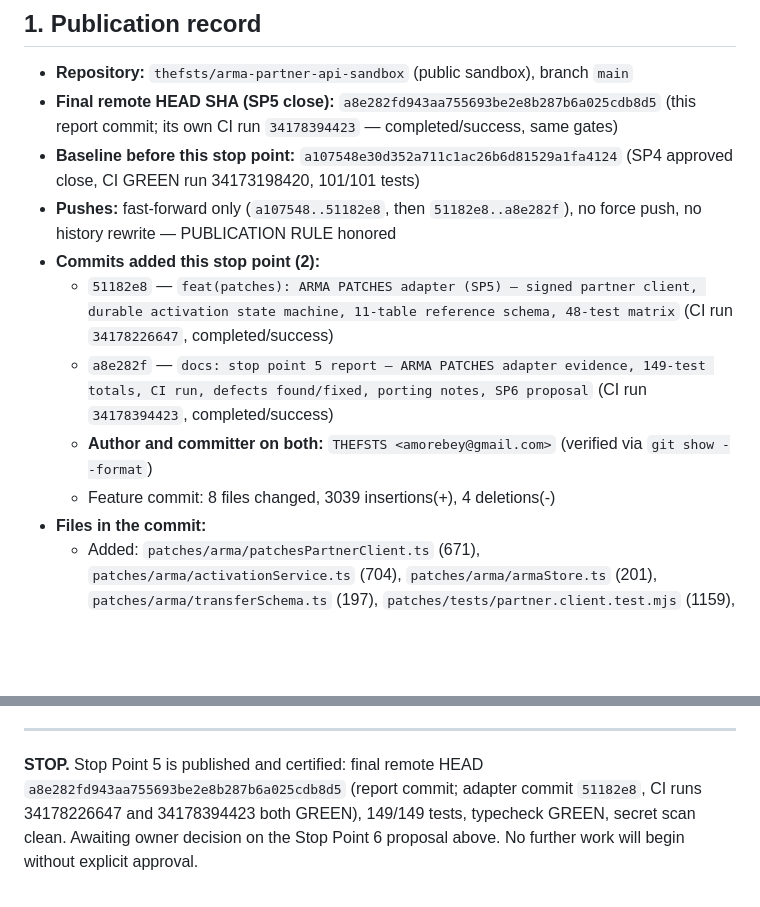
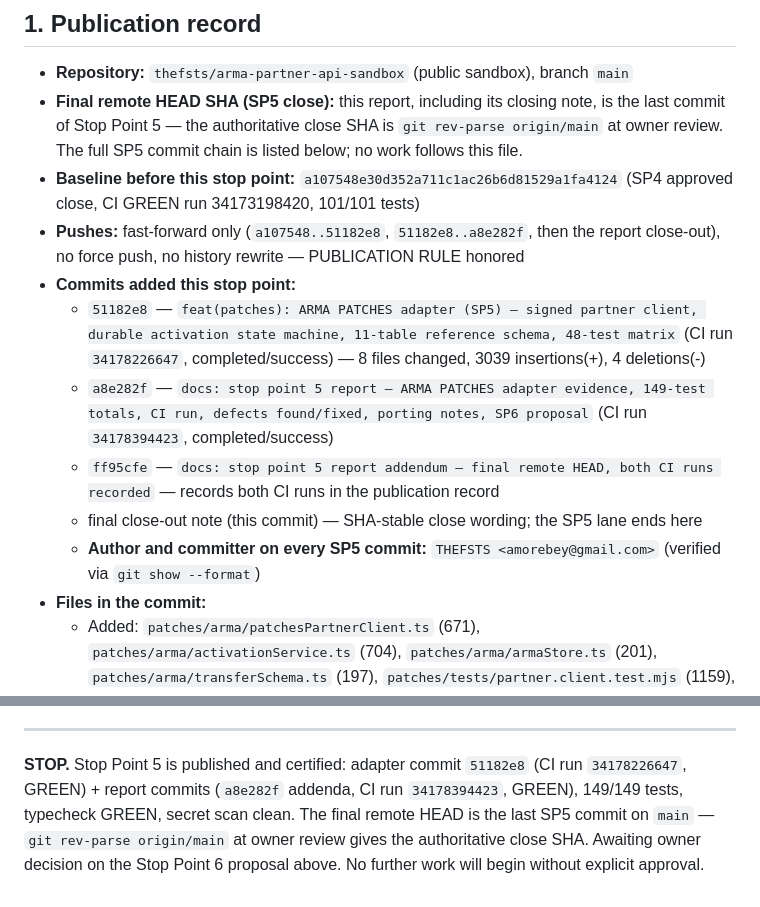
Before and after one commit to thefsts/arma-partner-api-sandbox, a Markdown page: docs/STOP-POINT-5-REPORT.md, 2 parts joined by grey strips. Rendered like a GitHub page; blank space fills up the shorter version.

Commit message:
docs: stop point 5 final close-out \u2014 SHA-stable publication record for owner review

```diff
--- a/docs/STOP-POINT-5-REPORT.md
+++ b/docs/STOP-POINT-5-REPORT.md
@@ -8,14 +8,15 @@ Per the standing directive, Stop Point 6 (AI safety + governance contract) has N
 ## 1. Publication record
 
 - **Repository:** `thefsts/arma-partner-api-sandbox` (public sandbox), branch `main`
-- **Final remote HEAD SHA (SP5 close):** `a8e282fd943aa755693be2e8b287b6a025cdb8d5` (this report commit; its own CI run `34178394423` — completed/success, same gates)
+- **Final remote HEAD SHA (SP5 close):** this report, including its closing note, is the last commit of Stop Point 5 — the authoritative close SHA is `git rev-parse origin/main` at owner review. The full SP5 commit chain is listed below; no work follows this file.
 - **Baseline before this stop point:** `a107548e30d352a711c1ac26b6d81529a1fa4124` (SP4 approved close, CI GREEN run 34173198420, 101/101 tests)
-- **Pushes:** fast-forward only (`a107548..51182e8`, then `51182e8..a8e282f`), no force push, no history rewrite — PUBLICATION RULE honored
-- **Commits added this stop point (2):**
-  - `51182e8` — `feat(patches): ARMA PATCHES adapter (SP5) — signed partner client, durable activation state machine, 11-table reference schema, 48-test matrix` (CI run `34178226647`, completed/success)
+- **Pushes:** fast-forward only (`a107548..51182e8`, `51182e8..a8e282f`, then the report close-out), no force push, no history rewrite — PUBLICATION RULE honored
+- **Commits added this stop point:**
+  - `51182e8` — `feat(patches): ARMA PATCHES adapter (SP5) — signed partner client, durable activation state machine, 11-table reference schema, 48-test matrix` (CI run `34178226647`, completed/success) — 8 files changed, 3039 insertions(+), 4 deletions(-)
   - `a8e282f` — `docs: stop point 5 report — ARMA PATCHES adapter evidence, 149-test totals, CI run, defects found/fixed, porting notes, SP6 proposal` (CI run `34178394423`, completed/success)
-  - **Author and committer on both:** `THEFSTS <amorebey@gmail.com>` (verified via `git show --format`)
-  - Feature commit: 8 files changed, 3039 insertions(+), 4 deletions(-)
+  - `ff95cfe` — `docs: stop point 5 report addendum — final remote HEAD, both CI runs recorded` — records both CI runs in the publication record
+  - final close-out note (this commit) — SHA-stable close wording; the SP5 lane ends here
+  - **Author and committer on every SP5 commit:** `THEFSTS <amorebey@gmail.com>` (verified via `git show --format`)
 - **Files in the commit:**
   - Added: `patches/arma/patchesPartnerClient.ts` (671), `patches/arma/activationService.ts` (704), `patches/arma/armaStore.ts` (201), `patches/arma/transferSchema.ts` (197), `patches/tests/partner.client.test.mjs` (1159), `docs/SP5-CONTRACT-SURFACES.md` (87)
   - Modified: `README.md` (ARMA PATCHES adapter section, 149-test totals, adapter testing description), `.env.example` (`ARMA_PATCHES_OUTBOUND_DISABLED` ARMA-side outbound kill-switch placeholder)
@@ -127,4 +128,4 @@ Per the standing directive, the following is the exact owner-approved scope for
 
 ---
 
-**STOP.** Stop Point 5 is published and certified: final remote HEAD `a8e282fd943aa755693be2e8b287b6a025cdb8d5` (report commit; adapter commit `51182e8`, CI runs 34178226647 and 34178394423 both GREEN), 149/149 tests, typecheck GREEN, secret scan clean. Awaiting owner decision on the Stop Point 6 proposal above. No further work will begin without explicit approval.
+**STOP.** Stop Point 5 is published and certified: adapter commit `51182e8` (CI run `34178226647`, GREEN) + report commits (`a8e282f` addenda, CI run `34178394423`, GREEN), 149/149 tests, typecheck GREEN, secret scan clean. The final remote HEAD is the last SP5 commit on `main` — `git rev-parse origin/main` at owner review gives the authoritative close SHA. Awaiting owner decision on the Stop Point 6 proposal above. No further work will begin without explicit approval.
```
